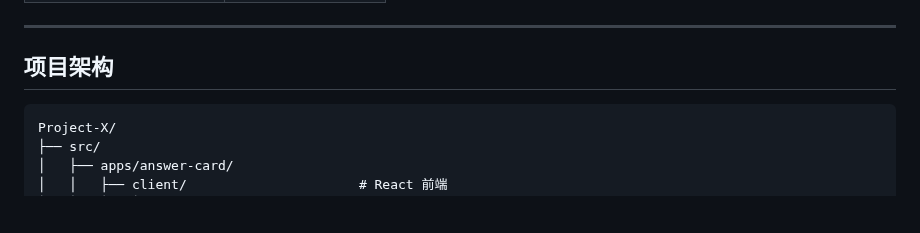
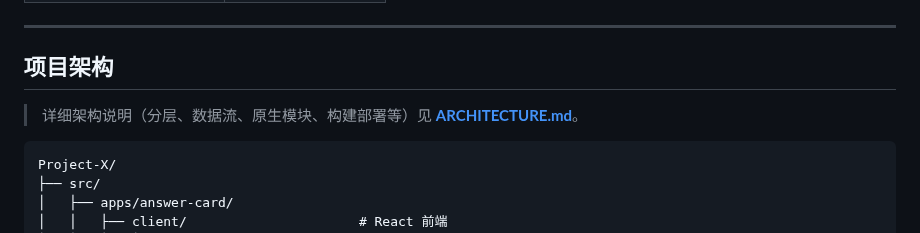
Before and after one commit to Dalian-No-5-Middle-School-I-T-C/Project-X, a Markdown page: README.md, the part around the change. Drawn GitHub-style; blank space fills up the shorter version.

Commit message:
readme优化
在「项目架构」一节增加了指向 ARCHITECTURE.md 的链接

````diff
--- a/README.md
+++ b/README.md
@@ -173,6 +173,8 @@ npm run electron:msi                   # MSI 安装包
 
 ## 项目架构
 
+> 详细架构说明（分层、数据流、原生模块、构建部署等）见 **[ARCHITECTURE.md](./ARCHITECTURE.md)**。
+
 ```
 Project-X/
 ├── src/
````
Also changed, not shown: ARCHITECTURE.md (added, +379 -0 lines).
